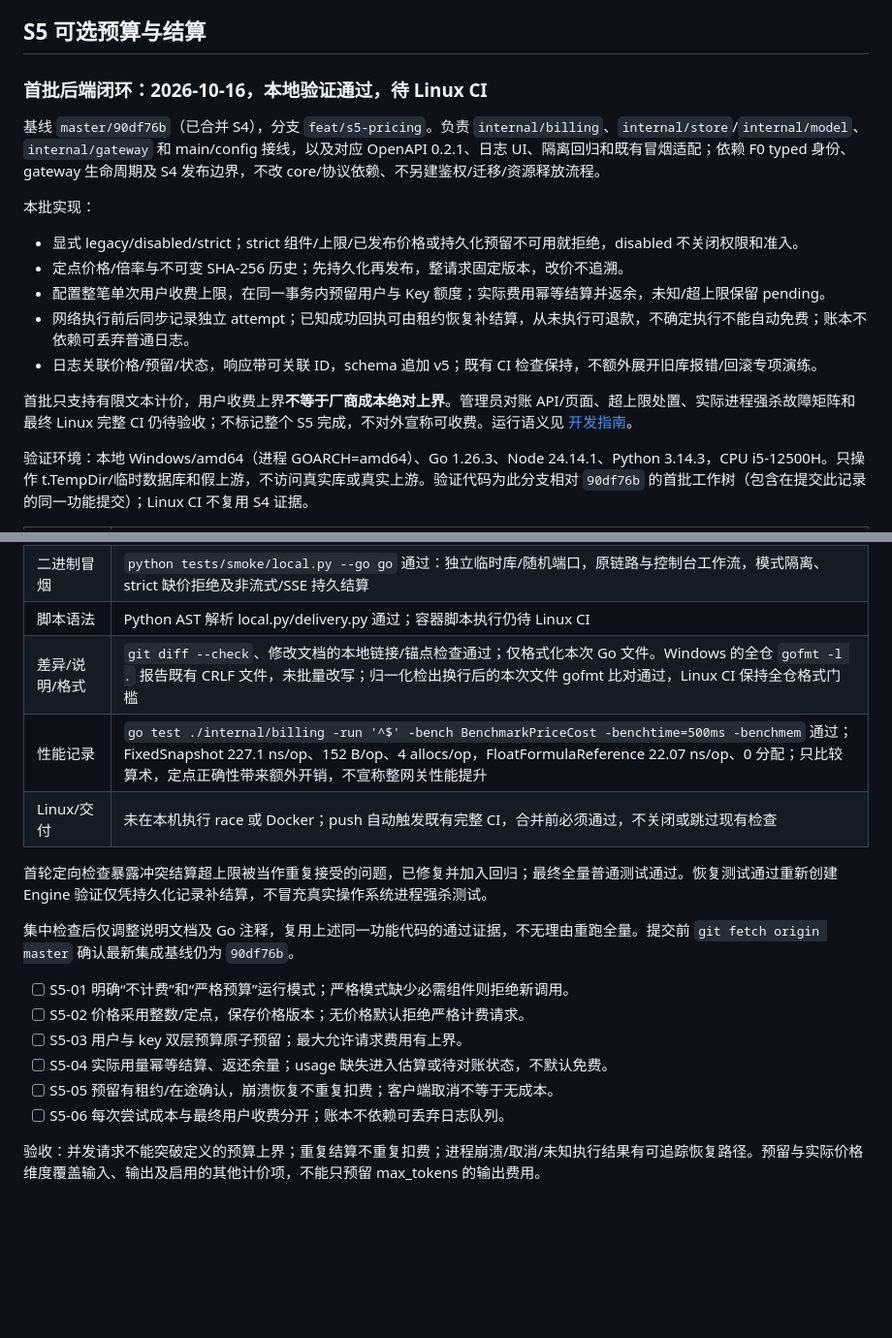
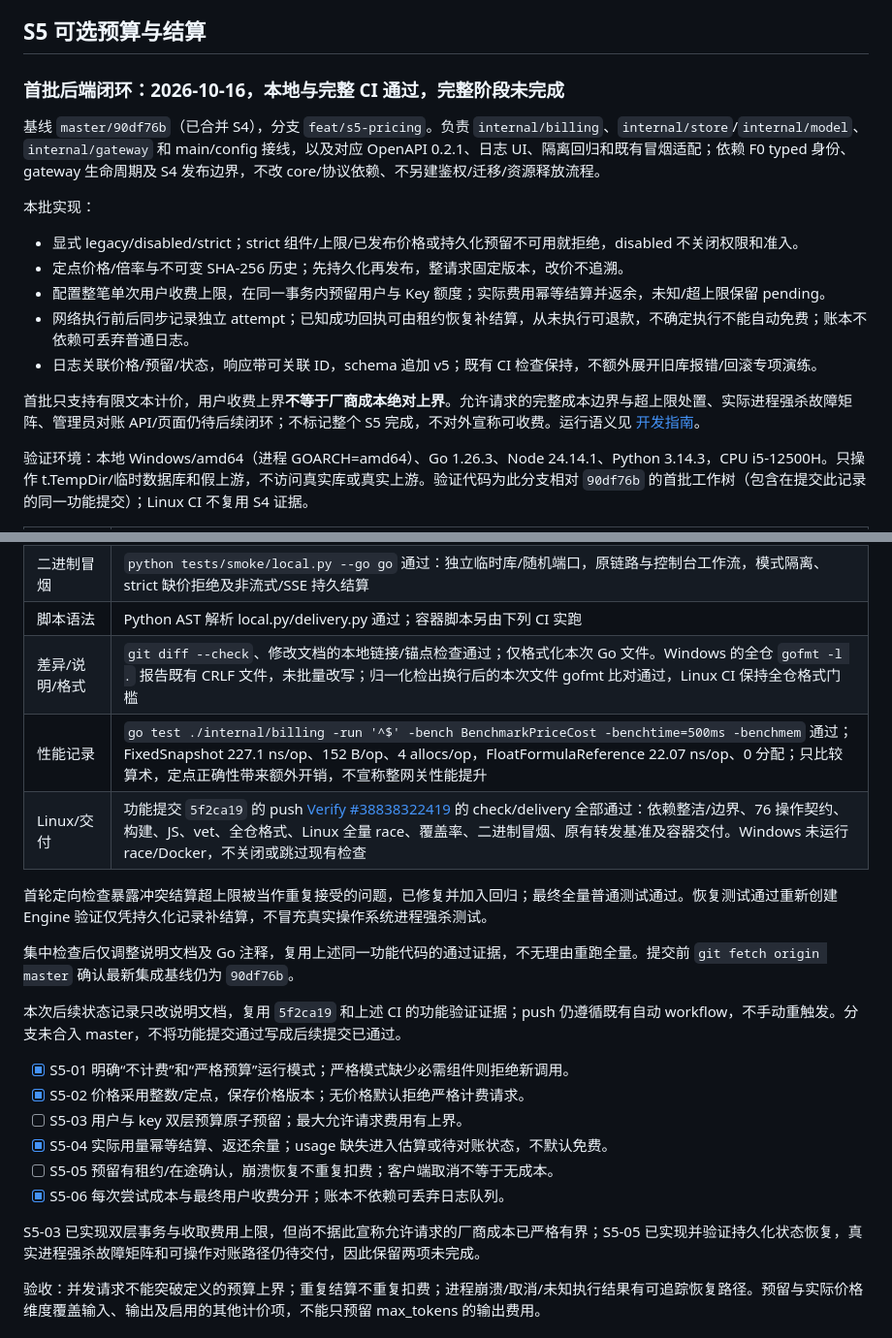
Before and after one commit to ANRCM0/TXAPI, a Markdown page: docs/PLAN.md, 2 parts joined by grey strips. Shown at 97% size. Rendered like a GitHub page; blank space fills up the shorter version.

Commit message:
docs: record verified S5 billing batch and remaining acceptance

```diff
--- a/docs/PLAN.md
+++ b/docs/PLAN.md
@@ -180,7 +180,7 @@ S3 合并审查：发现并复现成功试探后延迟失败快照重新锁定
 
 ## S5 可选预算与结算
 
-### 首批后端闭环：2026-10-16，本地验证通过，待 Linux CI
+### 首批后端闭环：2026-10-16，本地与完整 CI 通过，完整阶段未完成
 
 基线 `master/90df76b`（已合并 S4），分支 `feat/s5-pricing`。负责 `internal/billing`、`internal/store`/`internal/model`、`internal/gateway` 和 main/config 接线，以及对应 OpenAPI 0.2.1、日志 UI、隔离回归和既有冒烟适配；依赖 F0 typed 身份、gateway 生命周期及 S4 发布边界，不改 core/协议依赖、不另建鉴权/迁移/资源释放流程。
 
@@ -192,7 +192,7 @@ S3 合并审查：发现并复现成功试探后延迟失败快照重新锁定
 - 网络执行前后同步记录独立 attempt；已知成功回执可由租约恢复补结算，从未执行可退款，不确定执行不能自动免费；账本不依赖可丢弃普通日志。
 - 日志关联价格/预留/状态，响应带可关联 ID，schema 追加 v5；既有 CI 检查保持，不额外展开旧库报错/回滚专项演练。
 
-首批只支持有限文本计价，用户收费上界**不等于厂商成本绝对上界**。管理员对账 API/页面、超上限处置、实际进程强杀故障矩阵和最终 Linux 完整 CI 仍待验收；不标记整个 S5 完成，不对外宣称可收费。运行语义见 [开发指南](DEVELOPMENT.md#s5-定点价格与严格结算首批)。
+首批只支持有限文本计价，用户收费上界**不等于厂商成本绝对上界**。允许请求的完整成本边界与超上限处置、实际进程强杀故障矩阵、管理员对账 API/页面仍待后续闭环；不标记整个 S5 完成，不对外宣称可收费。运行语义见 [开发指南](DEVELOPMENT.md#s5-定点价格与严格结算首批)。
 
 验证环境：本地 Windows/amd64（进程 GOARCH=amd64）、Go 1.26.3、Node 24.14.1、Python 3.14.3，CPU i5-12500H。只操作 t.TempDir/临时数据库和假上游，不访问真实库或真实上游。验证代码为此分支相对 `90df76b` 的首批工作树（包含在提交此记录的同一功能提交）；Linux CI 不复用 S4 证据。
 
@@ -202,21 +202,25 @@ S3 合并审查：发现并复现成功试探后延迟失败快照重新锁定
 | Go 全量行为 | `go test -count=1 ./...` 通过，包含依赖/76 路由契约、定点边界/改价/发布失败、跨 Key 并发双预算、重复结算/冲突、结算中途失败保留双占用、未知用量/超上限、租约恢复、持久化回执恢复与历史价对账 |
 | 前端 | app.mjs/api.mjs/navigation.cjs 的 `node --check` 通过；`node --test web/assets/api.test.mjs` 5 项通过；本批没有执行真实浏览器外观回归 |
 | 二进制冒烟 | `python tests/smoke/local.py --go go` 通过：独立临时库/随机端口，原链路与控制台工作流，模式隔离、strict 缺价拒绝及非流式/SSE 持久结算 |
-| 脚本语法 | Python AST 解析 local.py/delivery.py 通过；容器脚本执行仍待 Linux CI |
+| 脚本语法 | Python AST 解析 local.py/delivery.py 通过；容器脚本另由下列 CI 实跑 |
 | 差异/说明/格式 | `git diff --check`、修改文档的本地链接/锚点检查通过；仅格式化本次 Go 文件。Windows 的全仓 `gofmt -l .` 报告既有 CRLF 文件，未批量改写；归一化检出换行后的本次文件 gofmt 比对通过，Linux CI 保持全仓格式门槛 |
 | 性能记录 | `go test ./internal/billing -run '^$' -bench BenchmarkPriceCost -benchtime=500ms -benchmem` 通过；FixedSnapshot 227.1 ns/op、152 B/op、4 allocs/op，FloatFormulaReference 22.07 ns/op、0 分配；只比较算术，定点正确性带来额外开销，不宣称整网关性能提升 |
-| Linux/交付 | 未在本机执行 race 或 Docker；push 自动触发既有完整 CI，合并前必须通过，不关闭或跳过现有检查 |
+| Linux/交付 | 功能提交 `5f2ca19` 的 push [Verify #38838322419](https://github.com/ANRCM0/TXAPI/actions/runs/38838322419) 的 check/delivery 全部通过：依赖整洁/边界、76 操作契约、构建、JS、vet、全仓格式、Linux 全量 race、覆盖率、二进制冒烟、原有转发基准及容器交付。Windows 未运行 race/Docker，不关闭或跳过现有检查 |
 
 首轮定向检查暴露冲突结算超上限被当作重复接受的问题，已修复并加入回归；最终全量普通测试通过。恢复测试通过重新创建 Engine 验证仅凭持久化记录补结算，不冒充真实操作系统进程强杀测试。
 
 集中检查后仅调整说明文档及 Go 注释，复用上述同一功能代码的通过证据，不无理由重跑全量。提交前 `git fetch origin master` 确认最新集成基线仍为 `90df76b`。
 
-- [ ] S5-01 明确“不计费”和“严格预算”运行模式；严格模式缺少必需组件则拒绝新调用。
-- [ ] S5-02 价格采用整数/定点，保存价格版本；无价格默认拒绝严格计费请求。
+本次后续状态记录只改说明文档，复用 `5f2ca19` 和上述 CI 的功能验证证据；push 仍遵循既有自动 workflow，不手动重触发。分支未合入 master，不将功能提交通过写成后续提交已通过。
+
+- [x] S5-01 明确“不计费”和“严格预算”运行模式；严格模式缺少必需组件则拒绝新调用。
+- [x] S5-02 价格采用整数/定点，保存价格版本；无价格默认拒绝严格计费请求。
 - [ ] S5-03 用户与 key 双层预算原子预留；最大允许请求费用有上界。
-- [ ] S5-04 实际用量幂等结算、返还余量；usage 缺失进入估算或待对账状态，不默认免费。
+- [x] S5-04 实际用量幂等结算、返还余量；usage 缺失进入估算或待对账状态，不默认免费。
 - [ ] S5-05 预留有租约/在途确认，崩溃恢复不重复扣费；客户端取消不等于无成本。
-- [ ] S5-06 每次尝试成本与最终用户收费分开；账本不依赖可丢弃日志队列。
+- [x] S5-06 每次尝试成本与最终用户收费分开；账本不依赖可丢弃日志队列。
+
+S5-03 已实现双层事务与收取费用上限，但尚不据此宣称允许请求的厂商成本已严格有界；S5-05 已实现并验证持久化状态恢复，真实进程强杀故障矩阵和可操作对账路径仍待交付，因此保留两项未完成。
 
 验收：并发请求不能突破定义的预算上界；重复结算不重复扣费；进程崩溃/取消/未知执行结果有可追踪恢复路径。预留与实际价格维度覆盖输入、输出及启用的其他计价项，不能只预留 max_tokens 的输出费用。
 
```
Also changed, not shown: docs/DEVELOPMENT.md (+1 -1 lines).
